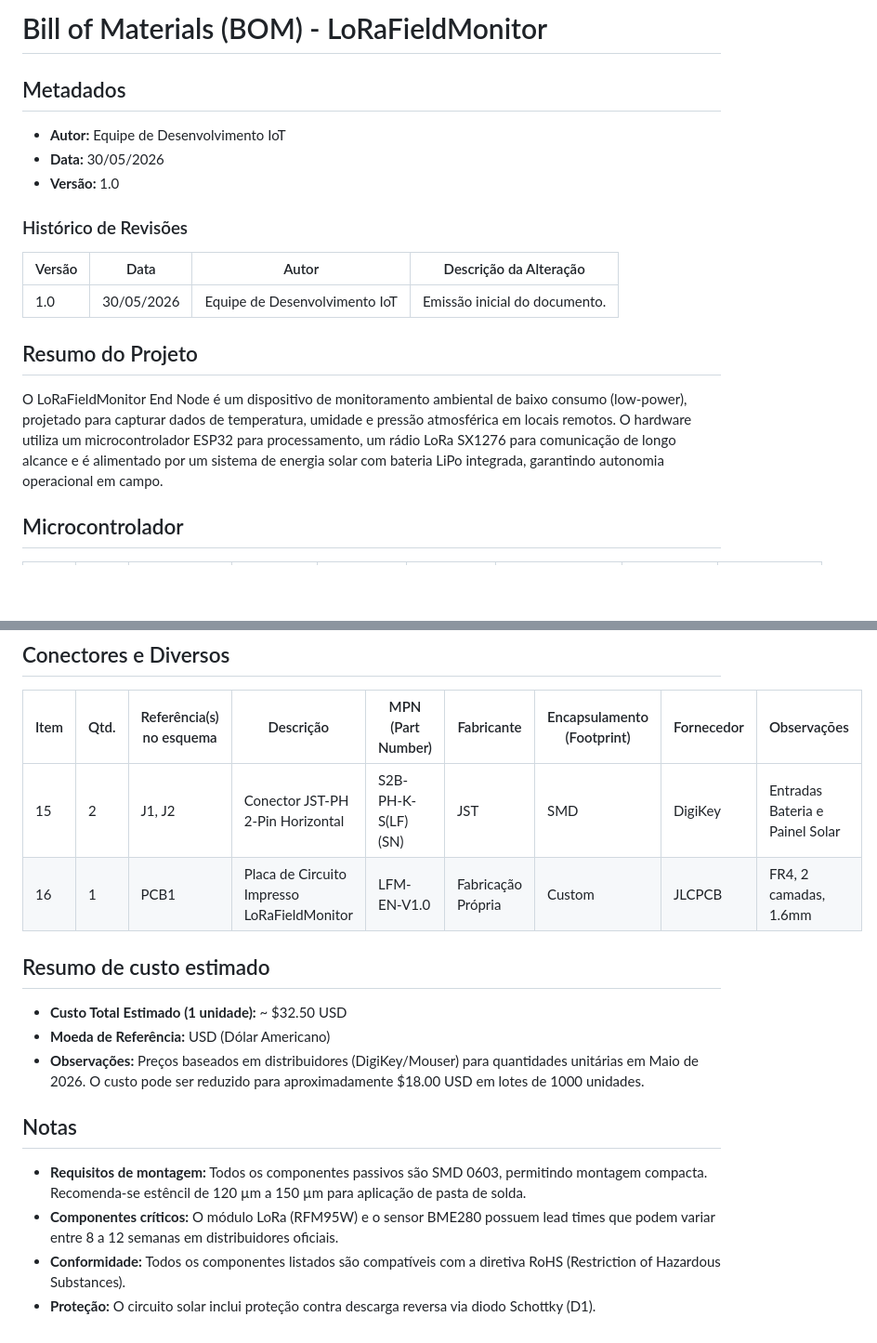
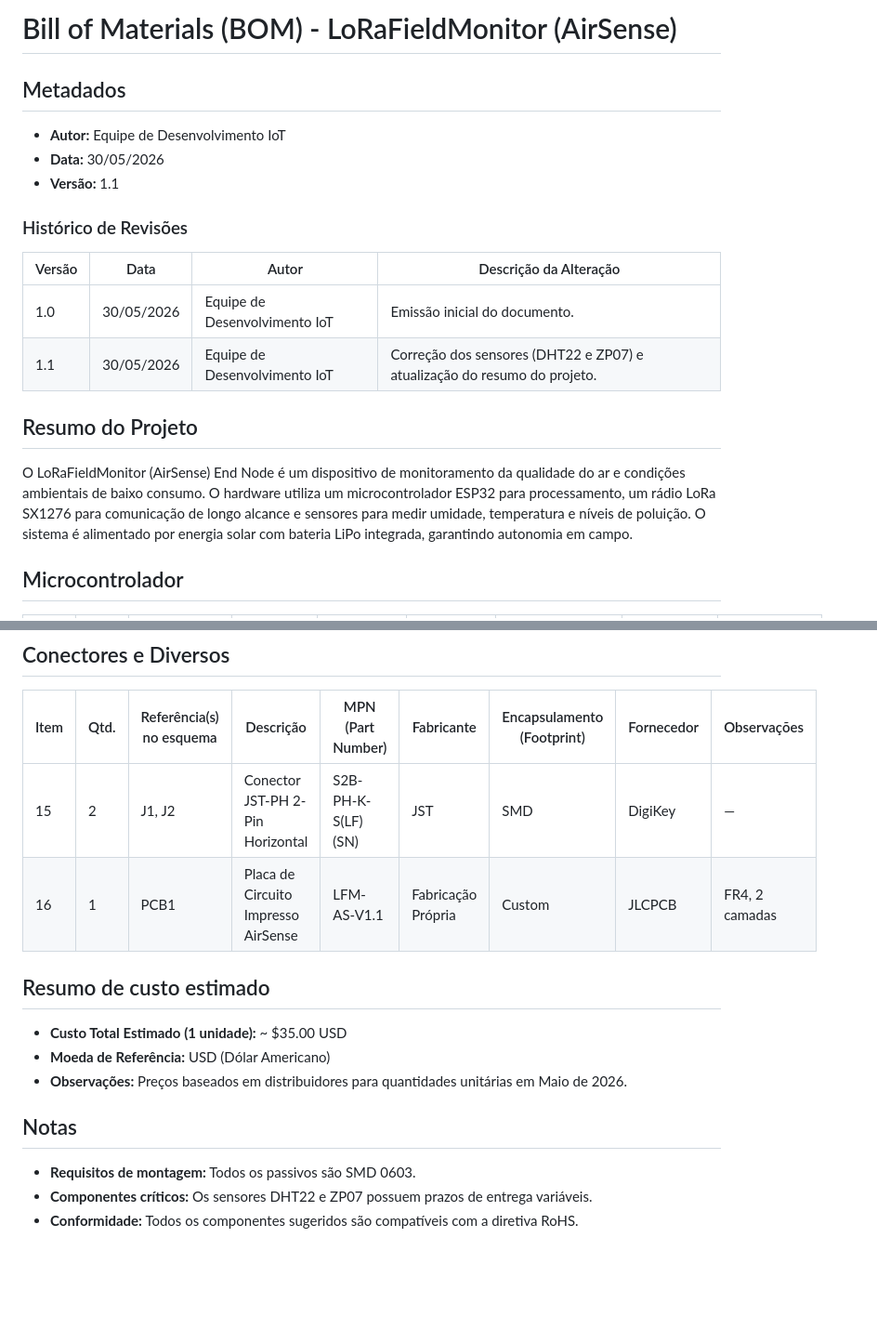
Before and after one commit to IncludeLuisFerreira/LoRa-MQTT_monitoramento-de-qualidade-do-ar, a Markdown page: firmware/BOM.md, 2 parts joined by grey strips. Shown at 93% size. Rendered like a GitHub page; blank space fills up the shorter version.

```diff
--- a/firmware/BOM.md
+++ b/firmware/BOM.md
@@ -1,17 +1,18 @@
-# Bill of Materials (BOM) - LoRaFieldMonitor
+# Bill of Materials (BOM) - LoRaFieldMonitor (AirSense)
 
 ## Metadados
 - **Autor:** Equipe de Desenvolvimento IoT
 - **Data:** 30/05/2026
-- **Versão:** 1.0
+- **Versão:** 1.1
 
 ### Histórico de Revisões
 | Versão | Data | Autor | Descrição da Alteração |
 |--------|------|-------|------------------------|
 | 1.0 | 30/05/2026 | Equipe de Desenvolvimento IoT | Emissão inicial do documento. |
+| 1.1 | 30/05/2026 | Equipe de Desenvolvimento IoT | Correção dos sensores (DHT22 e ZP07) e atualização do resumo do projeto. |
 
 ## Resumo do Projeto
-O LoRaFieldMonitor End Node é um dispositivo de monitoramento ambiental de baixo consumo (low-power), projetado para capturar dados de temperatura, umidade e pressão atmosférica em locais remotos. O hardware utiliza um microcontrolador ESP32 para processamento, um rádio LoRa SX1276 para comunicação de longo alcance e é alimentado por um sistema de energia solar com bateria LiPo integrada, garantindo autonomia operacional em campo.
+O LoRaFieldMonitor (AirSense) End Node é um dispositivo de monitoramento da qualidade do ar e condições ambientais de baixo consumo. O hardware utiliza um microcontrolador ESP32 para processamento, um rádio LoRa SX1276 para comunicação de longo alcance e sensores para medir umidade, temperatura e níveis de poluição. O sistema é alimentado por energia solar com bateria LiPo integrada, garantindo autonomia em campo.
 
 ## Microcontrolador
 | Item | Qtd. | Referência(s) no esquema | Descrição | MPN (Part Number) | Fabricante | Encapsulamento (Footprint) | Fornecedor | Observações |
@@ -50,16 +51,15 @@ O LoRaFieldMonitor End Node é um dispositivo de monitoramento ambiental de baix
 ## Conectores e Diversos
 | Item | Qtd. | Referência(s) no esquema | Descrição | MPN (Part Number) | Fabricante | Encapsulamento (Footprint) | Fornecedor | Observações |
 |------|------|---------------------------|-----------|--------------------|------------|----------------------------|------------|-------------|
-| 15 | 2 | J1, J2 | Conector JST-PH 2-Pin Horizontal | S2B-PH-K-S(LF)(SN) | JST | SMD | DigiKey | Entradas Bateria e Painel Solar |
-| 16 | 1 | PCB1 | Placa de Circuito Impresso LoRaFieldMonitor | LFM-EN-V1.0 | Fabricação Própria | Custom | JLCPCB | FR4, 2 camadas, 1.6mm |
+| 15 | 2 | J1, J2 | Conector JST-PH 2-Pin Horizontal | S2B-PH-K-S(LF)(SN) | JST | SMD | DigiKey | — |
+| 16 | 1 | PCB1 | Placa de Circuito Impresso AirSense | LFM-AS-V1.1 | Fabricação Própria | Custom | JLCPCB | FR4, 2 camadas |
 
 ## Resumo de custo estimado
-- **Custo Total Estimado (1 unidade):** ~ $32.50 USD
+- **Custo Total Estimado (1 unidade):** ~ $35.00 USD
 - **Moeda de Referência:** USD (Dólar Americano)
-- **Observações:** Preços baseados em distribuidores (DigiKey/Mouser) para quantidades unitárias em Maio de 2026. O custo pode ser reduzido para aproximadamente $18.00 USD em lotes de 1000 unidades.
+- **Observações:** Preços baseados em distribuidores para quantidades unitárias em Maio de 2026.
 
 ## Notas
-- **Requisitos de montagem:** Todos os componentes passivos são SMD 0603, permitindo montagem compacta. Recomenda-se estêncil de 120 µm a 150 µm para aplicação de pasta de solda.
-- **Componentes críticos:** O módulo LoRa (RFM95W) e o sensor BME280 possuem lead times que podem variar entre 8 a 12 semanas em distribuidores oficiais.
-- **Conformidade:** Todos os componentes listados são compatíveis com a diretiva RoHS (Restriction of Hazardous Substances).
-- **Proteção:** O circuito solar inclui proteção contra descarga reversa via diodo Schottky (D1).
+- **Requisitos de montagem:** Todos os passivos são SMD 0603.
+- **Componentes críticos:** Os sensores DHT22 e ZP07 possuem prazos de entrega variáveis.
+- **Conformidade:** Todos os componentes sugeridos são compatíveis com a diretiva RoHS.
```
Also changed, not shown: other parts of firmware/BOM.md (+12 -12 lines).
